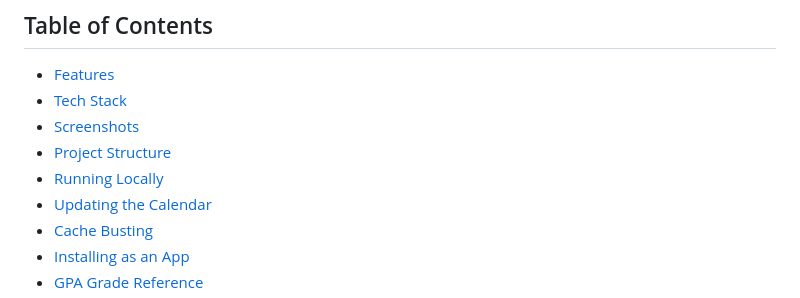
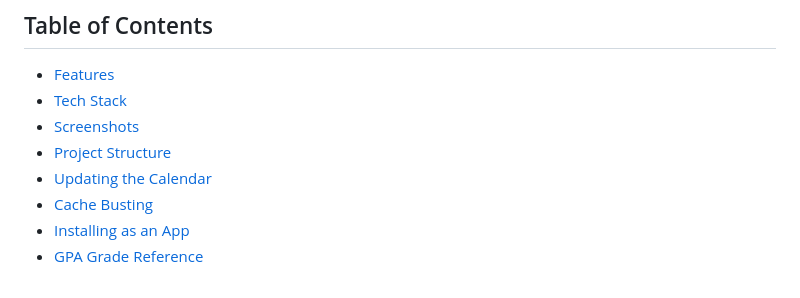
Before and after one commit to luwymna/UPMcalendar, a Markdown page: README.md, the part around one of its changes. Drawn GitHub-style.

```diff
--- a/README.md
+++ b/README.md
@@ -17,7 +17,6 @@ Live site: [https://putracalendar.vercel.app](https://putracalendar.vercel.app)
 - [Tech Stack](#tech-stack)
 - [Screenshots](#screenshots)
 - [Project Structure](#project-structure)
-- [Running Locally](#running-locally)
 - [Updating the Calendar](#updating-the-calendar-yearly)
 - [Cache Busting](#important-cache-busting)
 - [Installing as an App](#installing-as-an-app)
```
Also changed, not shown: other parts of README.md (+13 -1 lines).
